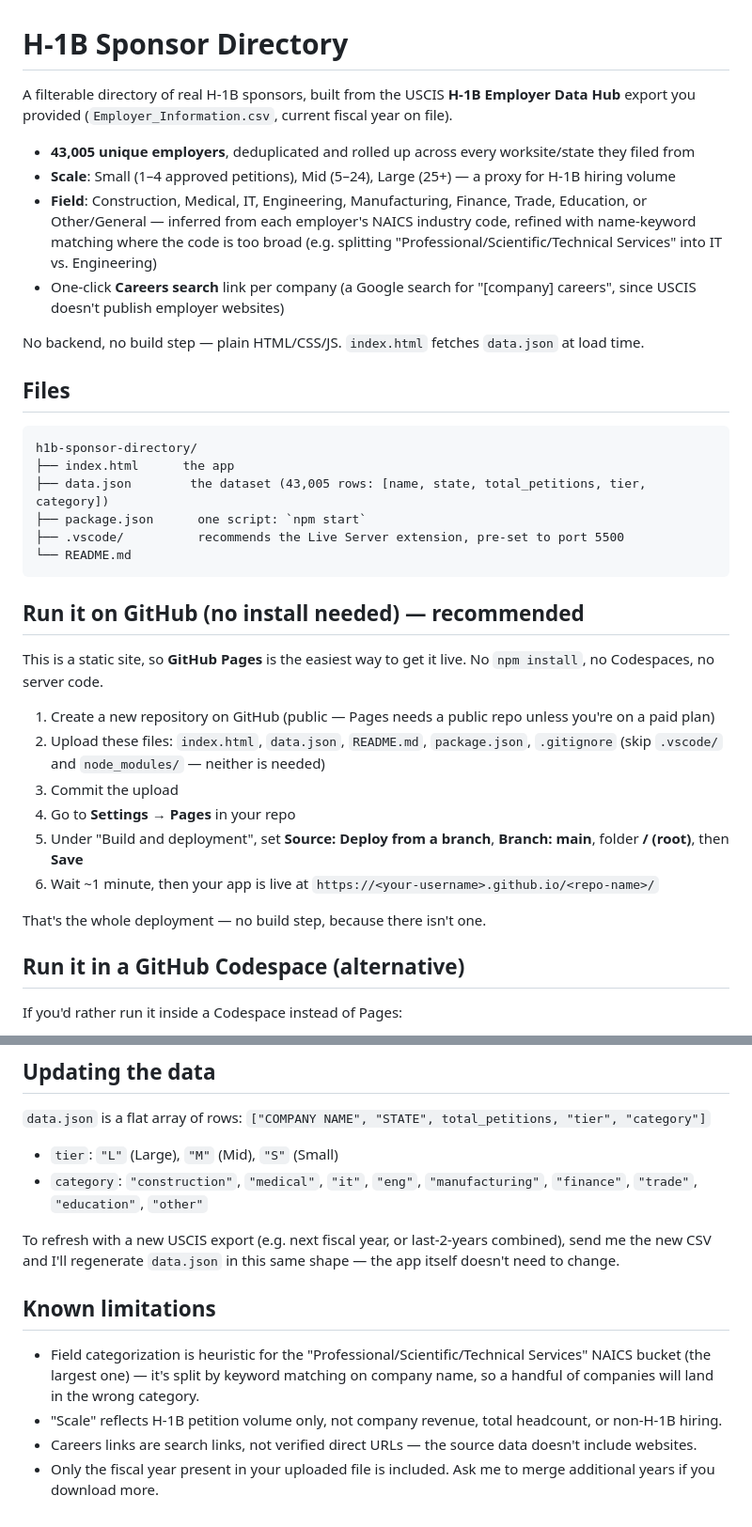
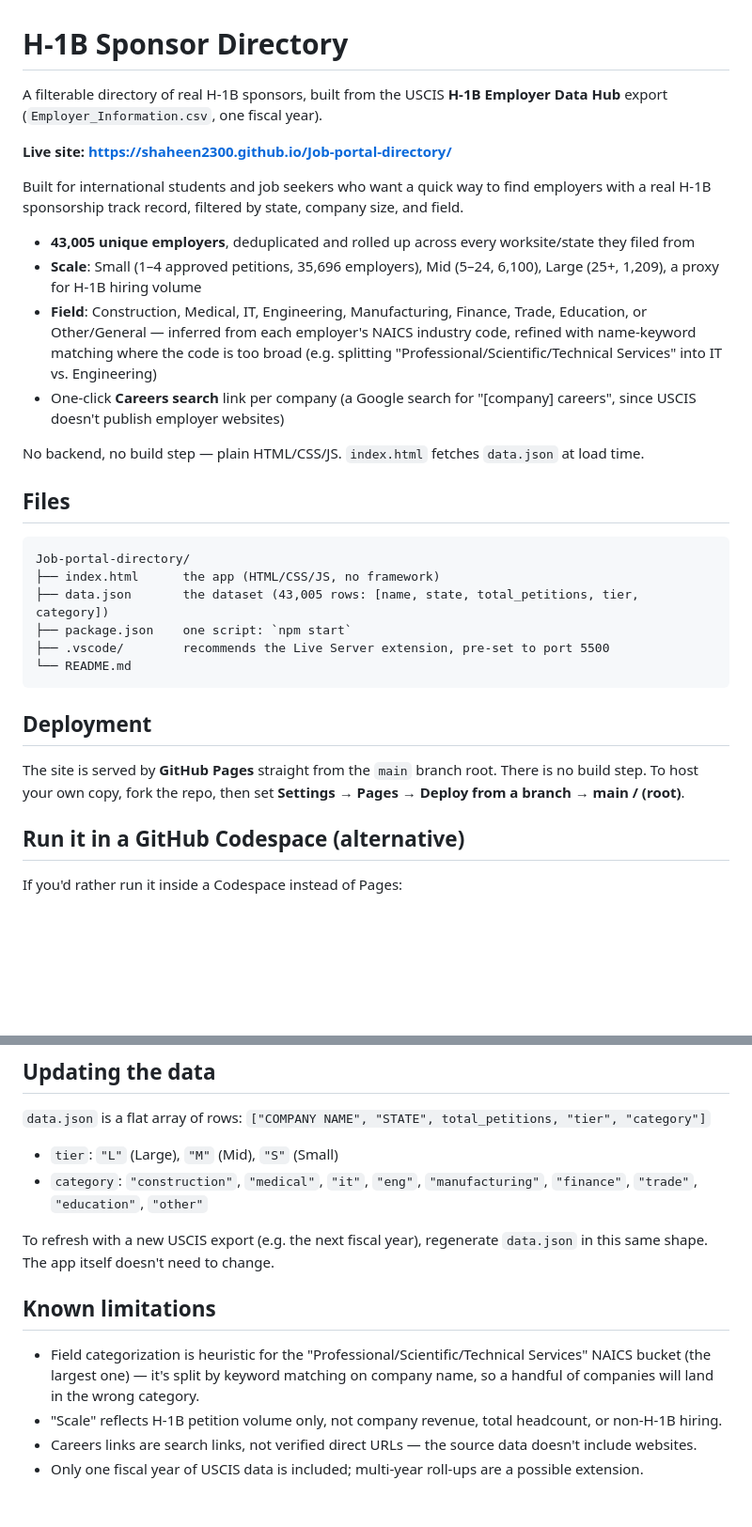
Before and after one commit to Shaheen2300/Job-portal-directory, a Markdown page: README.md, 2 parts joined by grey strips. Shown at 94% size. Rendered like a GitHub page; blank space fills up the shorter version.

Commit message:
Clean up README: live link, accurate file tree, remove chat leftovers
Moves extensions.json/settings.json into .vscode/ as the README already
described, adds the live Pages link and tier counts, and rewrites lines
that were addressed to a chat user rather than repo readers.

Co-Authored-By: Claude Opus 5.5 <noreply@anthropic.com>

````diff
--- a/README.md
+++ b/README.md
@@ -1,10 +1,16 @@
 # H-1B Sponsor Directory
 
 A filterable directory of real H-1B sponsors, built from the USCIS **H-1B Employer Data Hub**
-export you provided (`Employer_Information.csv`, current fiscal year on file).
+export (`Employer_Information.csv`, one fiscal year).
+
+**Live site: https://shaheen2300.github.io/Job-portal-directory/**
+
+Built for international students and job seekers who want a quick way to find
+employers with a real H-1B sponsorship track record, filtered by state, company
+size, and field.
 
 - **43,005 unique employers**, deduplicated and rolled up across every worksite/state they filed from
-- **Scale**: Small (1–4 approved petitions), Mid (5–24), Large (25+) — a proxy for H-1B hiring volume
+- **Scale**: Small (1–4 approved petitions, 35,696 employers), Mid (5–24, 6,100), Large (25+, 1,209), a proxy for H-1B hiring volume
 - **Field**: Construction, Medical, IT, Engineering, Manufacturing, Finance, Trade, Education, or
   Other/General — inferred from each employer's NAICS industry code, refined with name-keyword
   matching where the code is too broad (e.g. splitting "Professional/Scientific/Technical Services"
@@ -17,28 +23,19 @@ No backend, no build step — plain HTML/CSS/JS. `index.html` fetches `data.json
 ## Files
 
 ```
-h1b-sponsor-directory/
-├── index.html      the app
-├── data.json        the dataset (43,005 rows: [name, state, total_petitions, tier, category])
-├── package.json      one script: `npm start`
-├── .vscode/          recommends the Live Server extension, pre-set to port 5500
+Job-portal-directory/
+├── index.html      the app (HTML/CSS/JS, no framework)
+├── data.json       the dataset (43,005 rows: [name, state, total_petitions, tier, category])
+├── package.json    one script: `npm start`
+├── .vscode/        recommends the Live Server extension, pre-set to port 5500
 └── README.md
 ```
 
-## Run it on GitHub (no install needed) — recommended
+## Deployment
 
-This is a static site, so **GitHub Pages** is the easiest way to get it live. No `npm install`,
-no Codespaces, no server code.
-
-1. Create a new repository on GitHub (public — Pages needs a public repo unless you're on a paid plan)
-2. Upload these files: `index.html`, `data.json`, `README.md`, `package.json`, `.gitignore`
-   (skip `.vscode/` and `node_modules/` — neither is needed)
-3. Commit the upload
-4. Go to **Settings → Pages** in your repo
-5. Under "Build and deployment", set **Source: Deploy from a branch**, **Branch: main**, folder **/ (root)**, then **Save**
-6. Wait ~1 minute, then your app is live at `https://<your-username>.github.io/<repo-name>/`
-
-That's the whole deployment — no build step, because there isn't one.
+The site is served by **GitHub Pages** straight from the `main` branch root.
+There is no build step. To host your own copy, fork the repo, then set
+**Settings → Pages → Deploy from a branch → main / (root)**.
 
 ## Run it in a GitHub Codespace (alternative)
 
@@ -85,8 +82,8 @@ Then open `http://localhost:8000`.
 - `category`: `"construction"`, `"medical"`, `"it"`, `"eng"`, `"manufacturing"`, `"finance"`,
   `"trade"`, `"education"`, `"other"`
 
-To refresh with a new USCIS export (e.g. next fiscal year, or last-2-years combined), send me the
-new CSV and I'll regenerate `data.json` in this same shape — the app itself doesn't need to change.
+To refresh with a new USCIS export (e.g. the next fiscal year), regenerate `data.json` in this same
+shape. The app itself doesn't need to change.
 
 ## Known limitations
 
@@ -95,5 +92,4 @@ new CSV and I'll regenerate `data.json` in this same shape — the app itself do
   companies will land in the wrong category.
 - "Scale" reflects H-1B petition volume only, not company revenue, total headcount, or non-H-1B hiring.
 - Careers links are search links, not verified direct URLs — the source data doesn't include websites.
-- Only the fiscal year present in your uploaded file is included. Ask me to merge additional years
-  if you download more.
+- Only one fiscal year of USCIS data is included; multi-year roll-ups are a possible extension.
````
